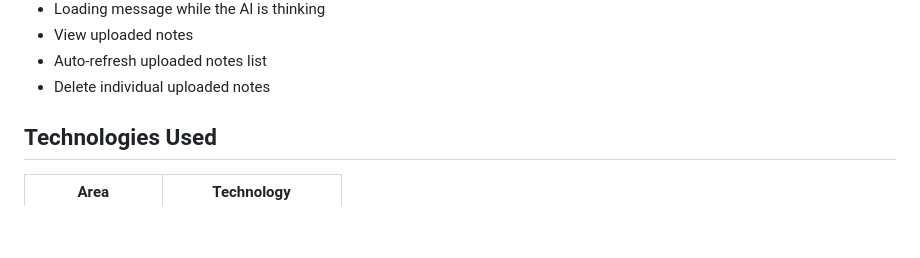
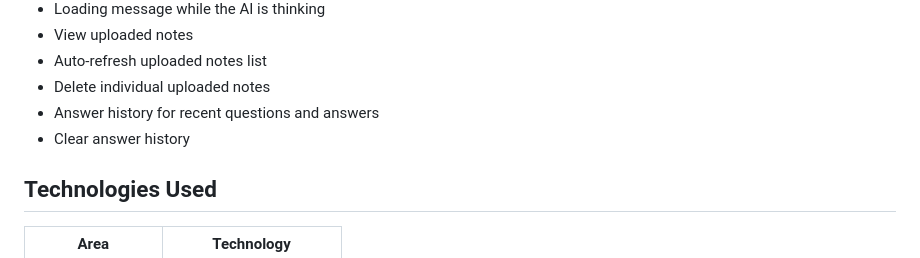
Before and after one commit to stonemagar/ai-study-assistant-rag, a Markdown page: README.md, the part around the change. Drawn GitHub-style; blank space fills up the shorter version.

Commit message:
Update README with answer history feature

```diff
--- a/README.md
+++ b/README.md
@@ -27,6 +27,8 @@ The aim of this project is to build a simple AI-powered study assistant that ans
 - View uploaded notes
 - Auto-refresh uploaded notes list
 - Delete individual uploaded notes
+- Answer history for recent questions and answers
+- Clear answer history
 
 ## Technologies Used
 
```
